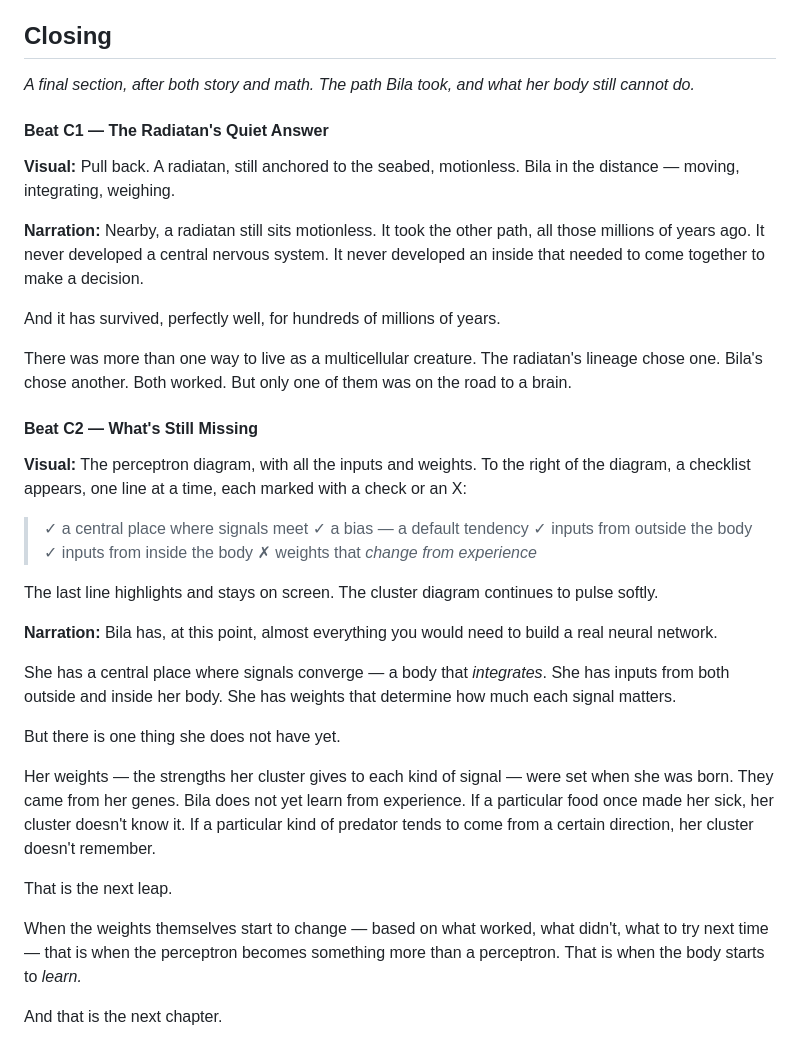
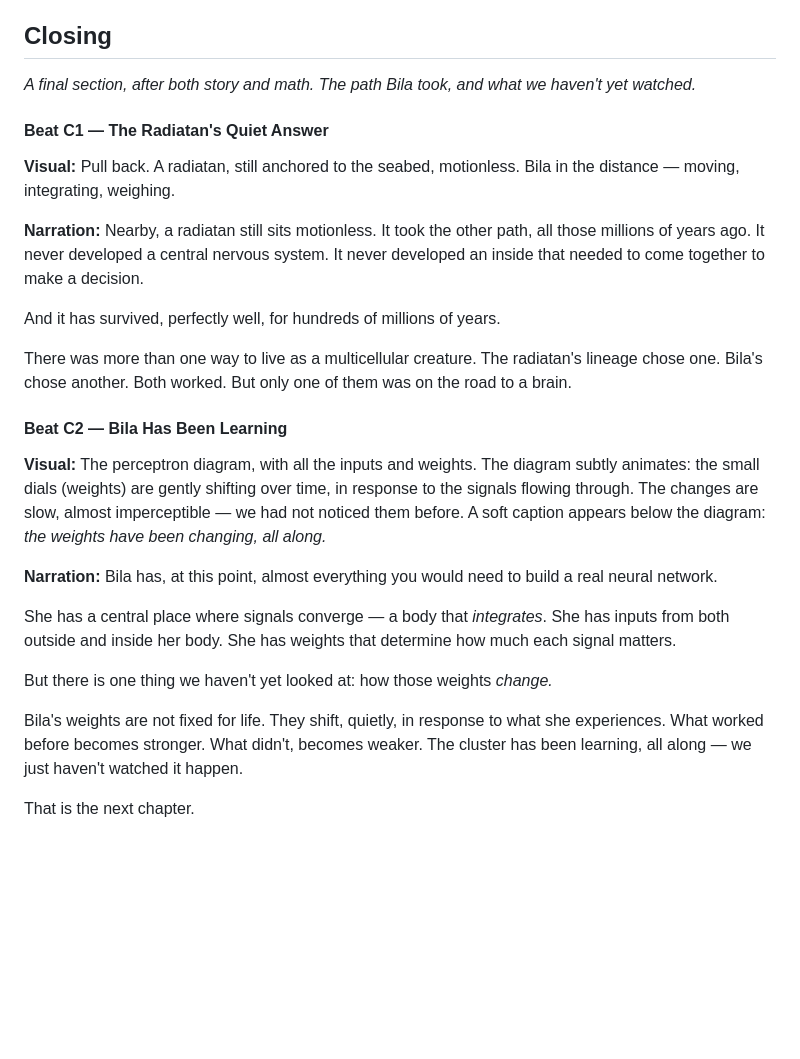
Before and after one commit to zhou-dong/alchemist-ai, a Markdown page: scripts/ch1-when-many-cells-move-as-one.md, the part around the change. GitHub-like rendering; blank space fills up the shorter version.

```diff
--- a/scripts/ch1-when-many-cells-move-as-one.md
+++ b/scripts/ch1-when-many-cells-move-as-one.md
@@ -162,7 +162,7 @@ The cluster in Bila's body doesn't know the difference between hunger and food,
 
 ## Closing
 
-*A final section, after both story and math. The path Bila took, and what her body still cannot do.*
+*A final section, after both story and math. The path Bila took, and what we haven't yet watched.*
 
 #### Beat C1 — The Radiatan's Quiet Answer
 
@@ -174,28 +174,16 @@ And it has survived, perfectly well, for hundreds of millions of years.
 
 There was more than one way to live as a multicellular creature. The radiatan's lineage chose one. Bila's chose another. Both worked. But only one of them was on the road to a brain.
 
-#### Beat C2 — What's Still Missing
+#### Beat C2 — Bila Has Been Learning
 
-**Visual:** The perceptron diagram, with all the inputs and weights. To the right of the diagram, a checklist appears, one line at a time, each marked with a check or an X:
-
-> ✓ a central place where signals meet
-> ✓ a bias — a default tendency
-> ✓ inputs from outside the body
-> ✓ inputs from inside the body
-> ✗ weights that *change from experience*
-
-The last line highlights and stays on screen. The cluster diagram continues to pulse softly.
+**Visual:** The perceptron diagram, with all the inputs and weights. The diagram subtly animates: the small dials (weights) are gently shifting over time, in response to the signals flowing through. The changes are slow, almost imperceptible — we had not noticed them before. A soft caption appears below the diagram: *the weights have been changing, all along.*
 
 **Narration:** Bila has, at this point, almost everything you would need to build a real neural network.
 
 She has a central place where signals converge — a body that *integrates*. She has inputs from both outside and inside her body. She has weights that determine how much each signal matters.
 
-But there is one thing she does not have yet.
+But there is one thing we haven't yet looked at: how those weights *change.*
 
-Her weights — the strengths her cluster gives to each kind of signal — were set when she was born. They came from her genes. Bila does not yet learn from experience. If a particular food once made her sick, her cluster doesn't know it. If a particular kind of predator tends to come from a certain direction, her cluster doesn't remember.
+Bila's weights are not fixed for life. They shift, quietly, in response to what she experiences. What worked before becomes stronger. What didn't, becomes weaker. The cluster has been learning, all along — we just haven't watched it happen.
 
-That is the next leap.
-
-When the weights themselves start to change — based on what worked, what didn't, what to try next time — that is when the perceptron becomes something more than a perceptron. That is when the body starts to *learn.*
-
-And that is the next chapter.
+That is the next chapter.
```
